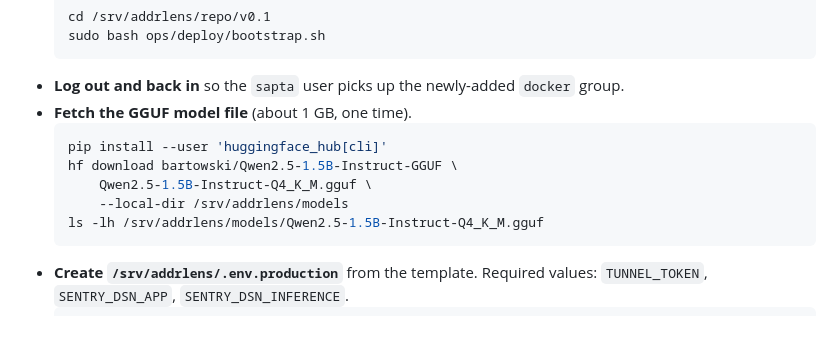
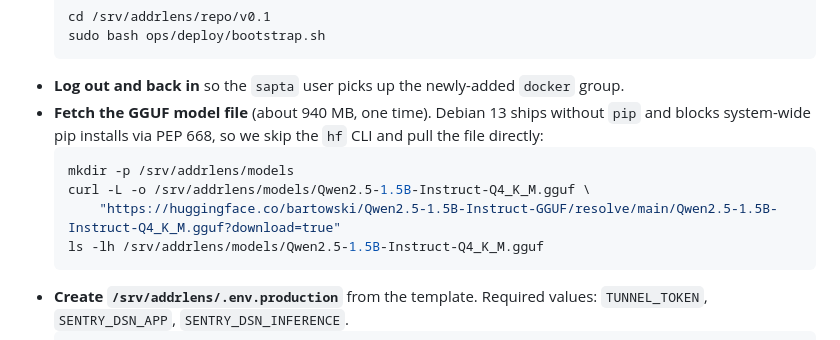
Before and after one commit to saptadip/addrlens, a Markdown page: v0.1/docs/hetzner-deploy.md, the part around the change. Drawn GitHub-style.

Commit message:
docs: swap hf-cli GGUF download for a direct curl on Debian 13
Debian 13 ships without pip and blocks system-wide pip installs
via PEP 668, so `pip install --user huggingface_hub[cli]` fails on
a fresh box. The GGUF is just a static file on the HF CDN — curl
it directly, one command, no extra packages.

Co-Authored-By: Claude Opus 4.7 <noreply@anthropic.com>

````diff
--- a/v0.1/docs/hetzner-deploy.md
+++ b/v0.1/docs/hetzner-deploy.md
@@ -40,12 +40,11 @@ Zero-to-live playbook for deploying addrlens to a fresh Hetzner box behind a Clo
   sudo bash ops/deploy/bootstrap.sh
   ```
 - **Log out and back in** so the `sapta` user picks up the newly-added `docker` group.
-- **Fetch the GGUF model file** (about 1 GB, one time).
+- **Fetch the GGUF model file** (about 940 MB, one time). Debian 13 ships without `pip` and blocks system-wide pip installs via PEP 668, so we skip the `hf` CLI and pull the file directly:
   ```bash
-  pip install --user 'huggingface_hub[cli]'
-  hf download bartowski/Qwen2.5-1.5B-Instruct-GGUF \
-      Qwen2.5-1.5B-Instruct-Q4_K_M.gguf \
-      --local-dir /srv/addrlens/models
+  mkdir -p /srv/addrlens/models
+  curl -L -o /srv/addrlens/models/Qwen2.5-1.5B-Instruct-Q4_K_M.gguf \
+      "https://huggingface.co/bartowski/Qwen2.5-1.5B-Instruct-GGUF/resolve/main/Qwen2.5-1.5B-Instruct-Q4_K_M.gguf?download=true"
   ls -lh /srv/addrlens/models/Qwen2.5-1.5B-Instruct-Q4_K_M.gguf
   ```
 - **Create `/srv/addrlens/.env.production`** from the template. Required values: `TUNNEL_TOKEN`, `SENTRY_DSN_APP`, `SENTRY_DSN_INFERENCE`.
````
